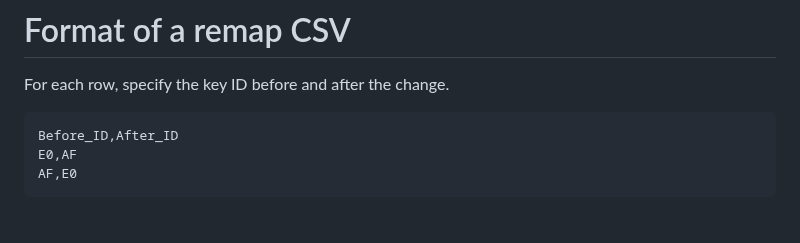
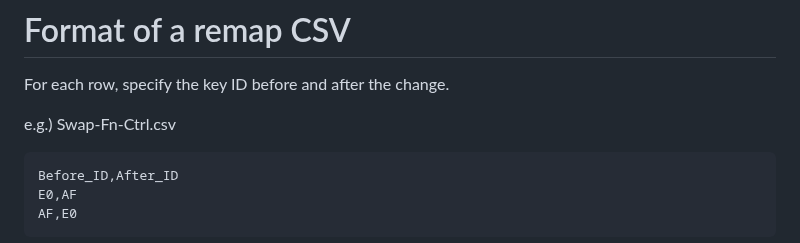
Before and after one commit to haborite/ku1255-firmware-modifier, a Markdown page: README.md, the part around the change. Drawn GitHub-style; blank space fills up the shorter version.

````diff
--- a/README.md
+++ b/README.md
@@ -256,6 +256,8 @@ Only keys in `Keyboard/Keypad Page (0x07)` are listed.
 
 # Format of a remap CSV
 For each row, specify the key ID before and after the change.
+
+e.g.) Swap-Fn-Ctrl.csv
 ```Swap-Fn-Ctrl.csv
 Before_ID,After_ID
 E0,AF
````
